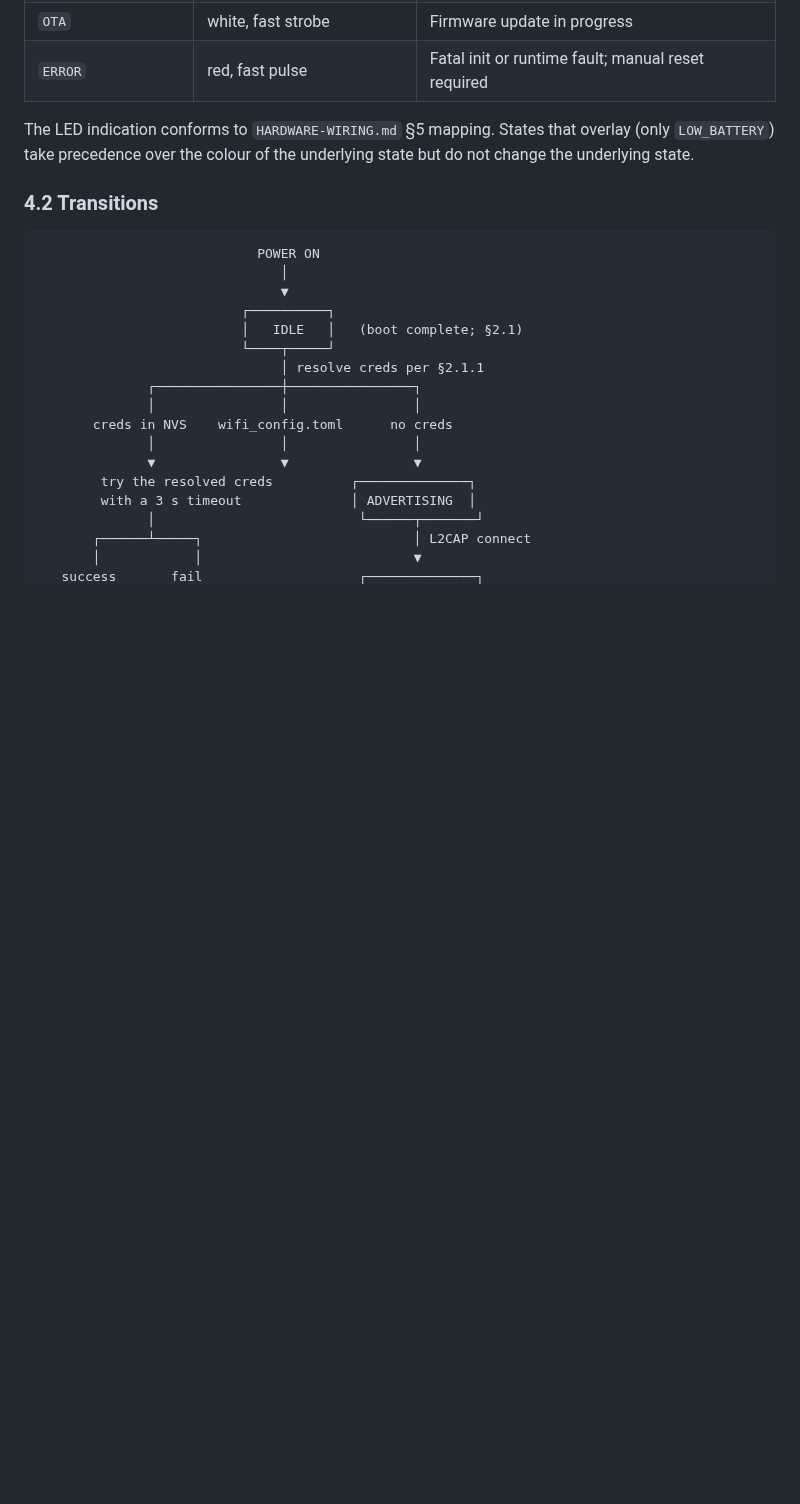
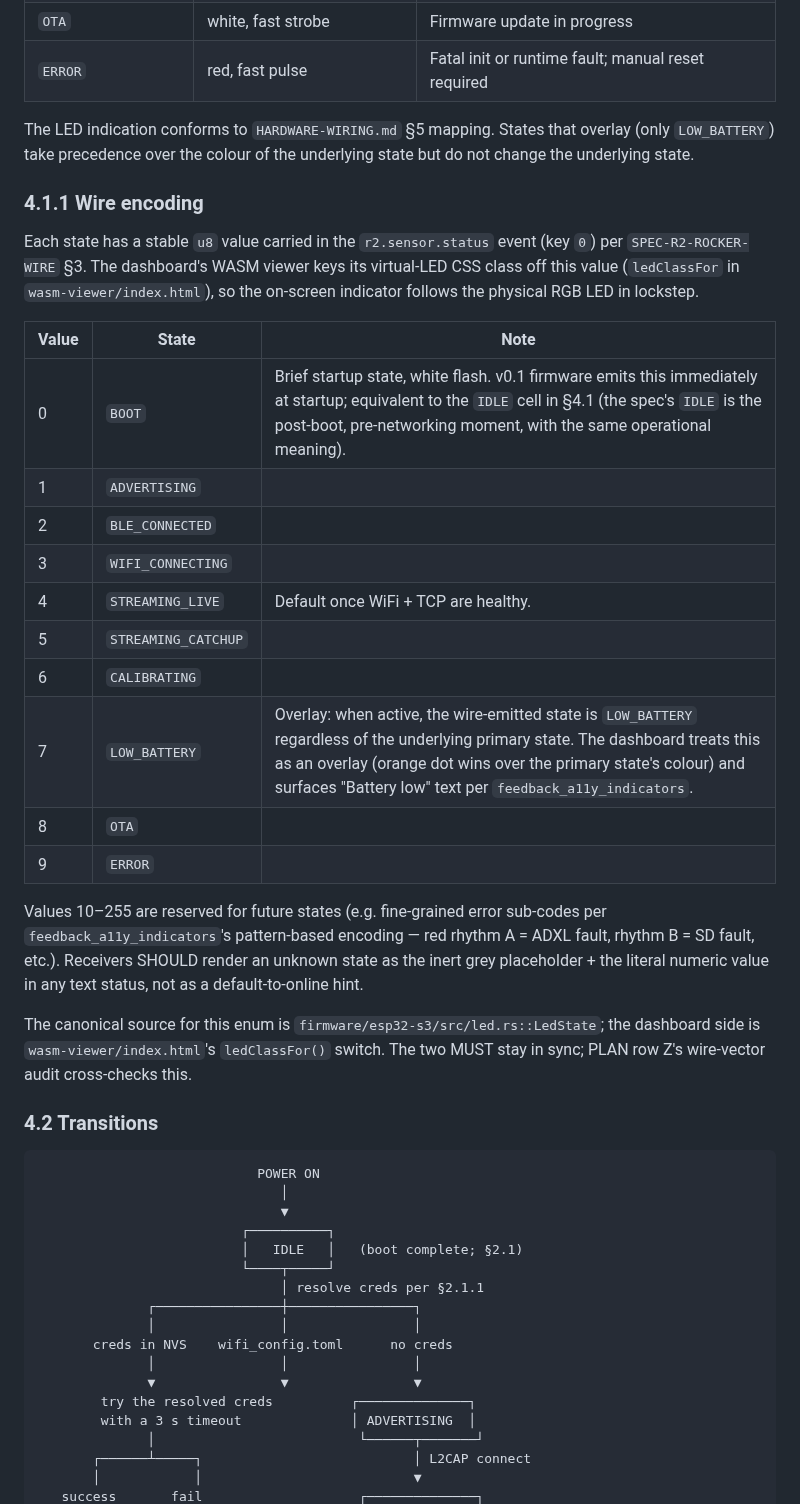
Before and after one commit to reality2-ai/r2-rocker, a Markdown page: specifications/SPEC-R2-ROCKER-SENSOR.md, the part around the change. GitHub-like rendering; blank space fills up the shorter version.

Commit message:
SPEC-R2-ROCKER-SENSOR §4.1.1 — wire encoding for FSM state
Closes Finding D from the 2026-05-08 conformance audit: the
state→u8 encoding used in `r2.sensor.status` was implicit in
firmware/esp32-s3/src/led.rs::LedState and the WASM viewer's
ledClassFor() switch, but undocumented in any spec.

New §4.1.1 lists the canonical mapping (0=BOOT through 9=ERROR)
plus a note that values 10–255 are reserved for future fine-grained
states (e.g. error sub-codes per feedback_a11y_indicators's
pattern-based encoding). Receivers MUST render unknown values as
the inert grey placeholder + literal numeric value, not as a
default-to-online hint. Notes the canonical-source pair (firmware
led.rs and WASM viewer ledClassFor) that PLAN row Z's wire-vector
audit cross-checks.

Co-Authored-By: Claude Opus 4.7 (1M context) <noreply@anthropic.com>

```diff
--- a/specifications/SPEC-R2-ROCKER-SENSOR.md
+++ b/specifications/SPEC-R2-ROCKER-SENSOR.md
@@ -227,6 +227,39 @@ later spec version SHALL formalise device-cert issuance.
 The LED indication conforms to `HARDWARE-WIRING.md` §5 mapping. States
 that overlay (only `LOW_BATTERY`) take precedence over the colour of the
 underlying state but do not change the underlying state.
+
+### 4.1.1 Wire encoding
+
+Each state has a stable `u8` value carried in the `r2.sensor.status`
+event (key `0`) per `SPEC-R2-ROCKER-WIRE` §3. The dashboard's WASM
+viewer keys its virtual-LED CSS class off this value (`ledClassFor` in
+`wasm-viewer/index.html`), so the on-screen indicator follows the
+physical RGB LED in lockstep.
+
+| Value | State | Note |
+|---|---|---|
+| 0 | `BOOT` | Brief startup state, white flash. v0.1 firmware emits this immediately at startup; equivalent to the `IDLE` cell in §4.1 (the spec's `IDLE` is the post-boot, pre-networking moment, with the same operational meaning). |
+| 1 | `ADVERTISING` | |
+| 2 | `BLE_CONNECTED` | |
+| 3 | `WIFI_CONNECTING` | |
+| 4 | `STREAMING_LIVE` | Default once WiFi + TCP are healthy. |
+| 5 | `STREAMING_CATCHUP` | |
+| 6 | `CALIBRATING` | |
+| 7 | `LOW_BATTERY` | Overlay: when active, the wire-emitted state is `LOW_BATTERY` regardless of the underlying primary state. The dashboard treats this as an overlay (orange dot wins over the primary state's colour) and surfaces "Battery low" text per `feedback_a11y_indicators`. |
+| 8 | `OTA` | |
+| 9 | `ERROR` | |
+
+Values 10–255 are reserved for future states (e.g. fine-grained error
+sub-codes per `feedback_a11y_indicators`'s pattern-based encoding —
+red rhythm A = ADXL fault, rhythm B = SD fault, etc.). Receivers
+SHOULD render an unknown state as the inert grey placeholder + the
+literal numeric value in any text status, not as a default-to-online
+hint.
+
+The canonical source for this enum is
+`firmware/esp32-s3/src/led.rs::LedState`; the dashboard side is
+`wasm-viewer/index.html`'s `ledClassFor()` switch. The two MUST stay
+in sync; PLAN row Z's wire-vector audit cross-checks this.
 
 ### 4.2 Transitions
 
```
